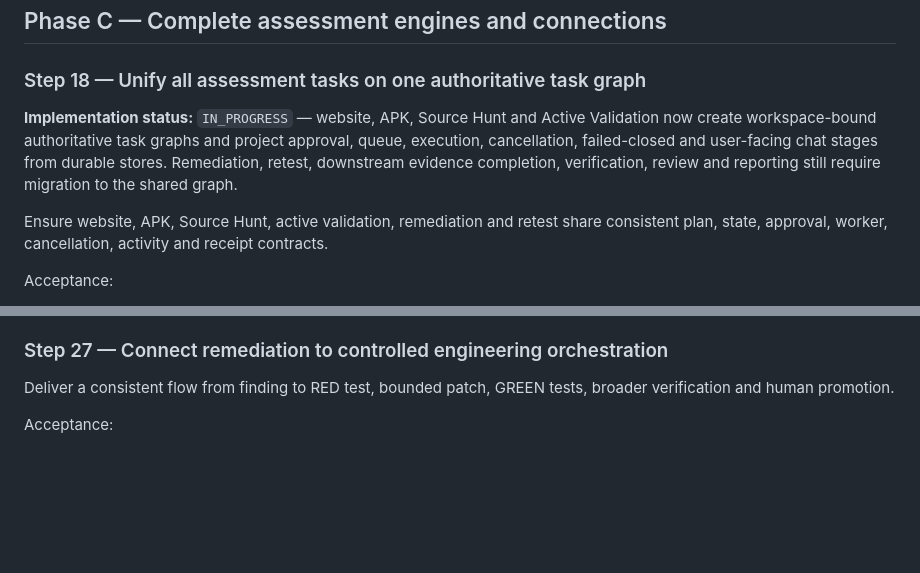
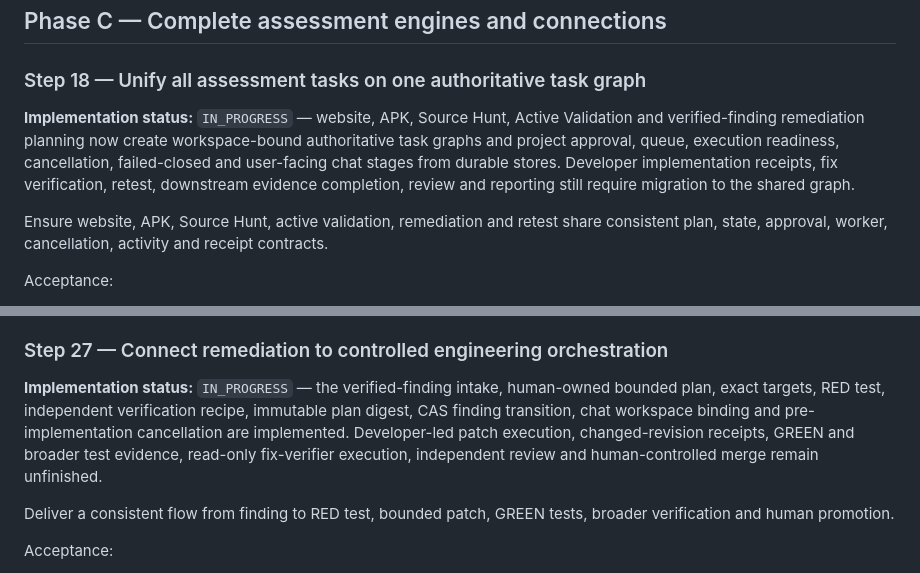
Before and after one commit to emmy16-glitch/vulnhunter-ai-work, a Markdown page: docs/intelligence/VULNHUNTER_MASTER_ARCHITECTURE.md, 2 parts joined by grey strips. Rendered like a GitHub page; blank space fills up the shorter version.

```diff
--- a/docs/intelligence/VULNHUNTER_MASTER_ARCHITECTURE.md
+++ b/docs/intelligence/VULNHUNTER_MASTER_ARCHITECTURE.md
@@ -755,7 +767,7 @@ Acceptance:
 
 ### Step 18 — Unify all assessment tasks on one authoritative task graph
 
-**Implementation status:** `IN_PROGRESS` — website, APK, Source Hunt and Active Validation now create workspace-bound authoritative task graphs and project approval, queue, execution, cancellation, failed-closed and user-facing chat stages from durable stores. Remediation, retest, downstream evidence completion, verification, review and reporting still require migration to the shared graph.
+**Implementation status:** `IN_PROGRESS` — website, APK, Source Hunt, Active Validation and verified-finding remediation planning now create workspace-bound authoritative task graphs and project approval, queue, execution readiness, cancellation, failed-closed and user-facing chat stages from durable stores. Developer implementation receipts, fix verification, retest, downstream evidence completion, review and reporting still require migration to the shared graph.
 
 Ensure website, APK, Source Hunt, active validation, remediation and retest share consistent plan, state, approval, worker, cancellation, activity and receipt contracts.
 
@@ -866,6 +878,8 @@ Acceptance:
 - model cannot verify its own claim.
 
 ### Step 27 — Connect remediation to controlled engineering orchestration
+
+**Implementation status:** `IN_PROGRESS` — the verified-finding intake, human-owned bounded plan, exact targets, RED test, independent verification recipe, immutable plan digest, CAS finding transition, chat workspace binding and pre-implementation cancellation are implemented. Developer-led patch execution, changed-revision receipts, GREEN and broader test evidence, read-only fix-verifier execution, independent review and human-controlled merge remain unfinished.
 
 Deliver a consistent flow from finding to RED test, bounded patch, GREEN tests, broader verification and human promotion.
 
```
Also changed, not shown: other parts of docs/intelligence/VULNHUNTER_MASTER_ARCHITECTURE.md (+14 -2 lines).
